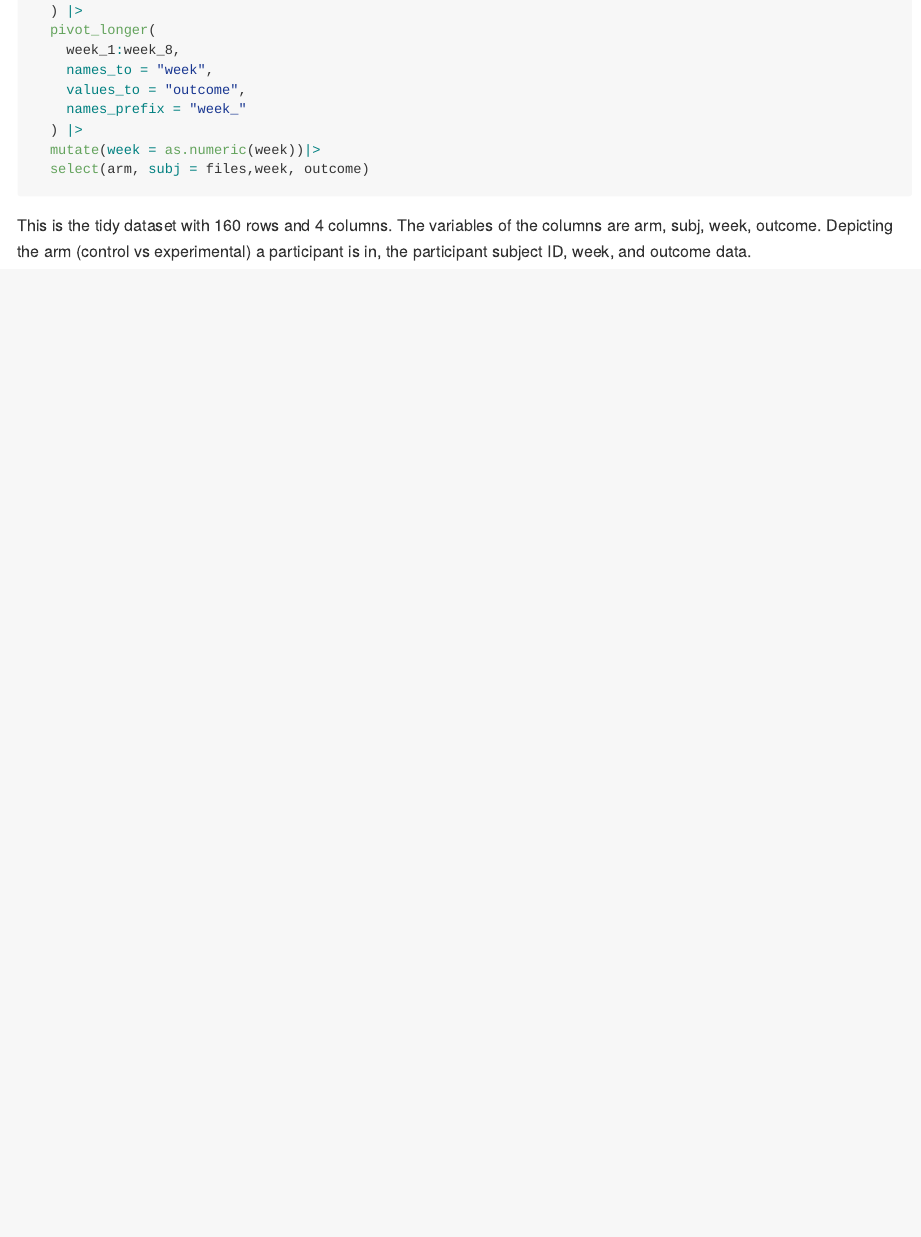
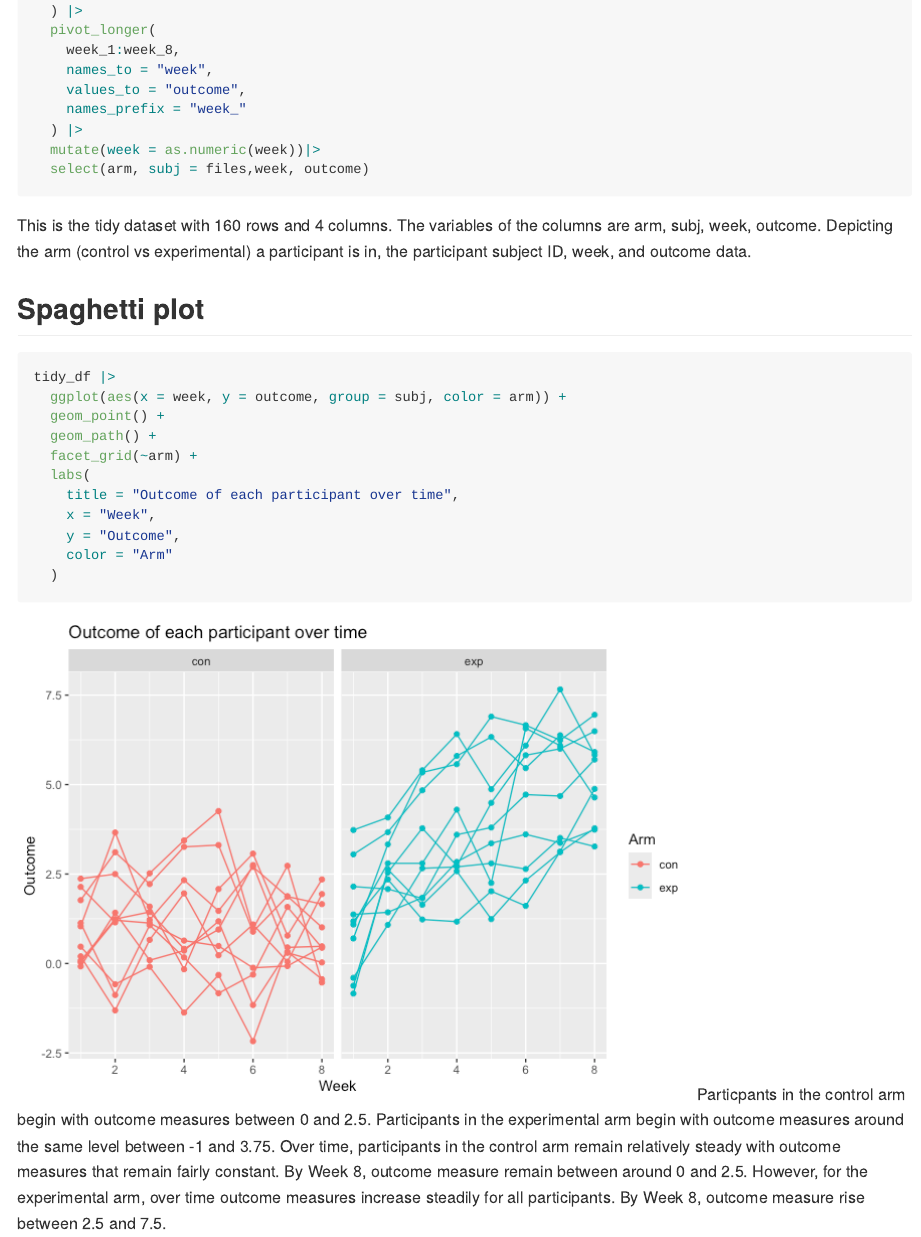
Before and after one commit to hca2124/p8105_hw5_hca2124, an R Markdown document (p8105_hw5_hca2124.Rmd): the page in a window 1100 px wide, from 5480 px down. The pictures show the output file p8105_hw5_hca2124.md that the author committed with the source, drawn offline in the style of GitHub.

Commit message:
Question 2 completion

````diff
--- a/p8105_hw5_hca2124.Rmd
+++ b/p8105_hw5_hca2124.Rmd
@@ -95,3 +95,19 @@ tidy_df =
   select(arm, subj = files,week, outcome)
 ```
 This is the tidy dataset with `r nrow(tidy_df)` rows and `r ncol(tidy_df)` columns. The variables of the columns are `r names(tidy_df)`. Depicting the arm (control vs experimental) a participant is in, the participant subject ID, week, and outcome data.
+
+## Spaghetti plot
+```{r}
+tidy_df |>
+  ggplot(aes(x = week, y = outcome, group = subj, color = arm)) +
+  geom_point() +
+  geom_path() +
+  facet_grid(~arm) +
+  labs(
+    title = "Outcome of each participant over time",
+    x = "Week",
+    y = "Outcome",
+    color = "Arm"
+  )
+```
+Particpants in the control arm begin with outcome measures between 0 and 2.5. Participants in the experimental arm begin with outcome measures around the same level between -1 and 3.75. Over time, participants in the control arm remain relatively steady with outcome measures that remain fairly constant. By Week 8, outcome measure remain between around 0 and 2.5. However, for the experimental arm, over time outcome measures increase steadily for all participants. By Week 8, outcome measure rise between 2.5 and 7.5.
````
Also changed, not shown: p8105_hw5_hca2124.md, p8105_hw5_hca2124_files/figure-gfm/unnamed-chunk-5-1.png, p8105_hw5_hca2124_files/figure-gfm/unnamed-chunk-8-1.png (added).
